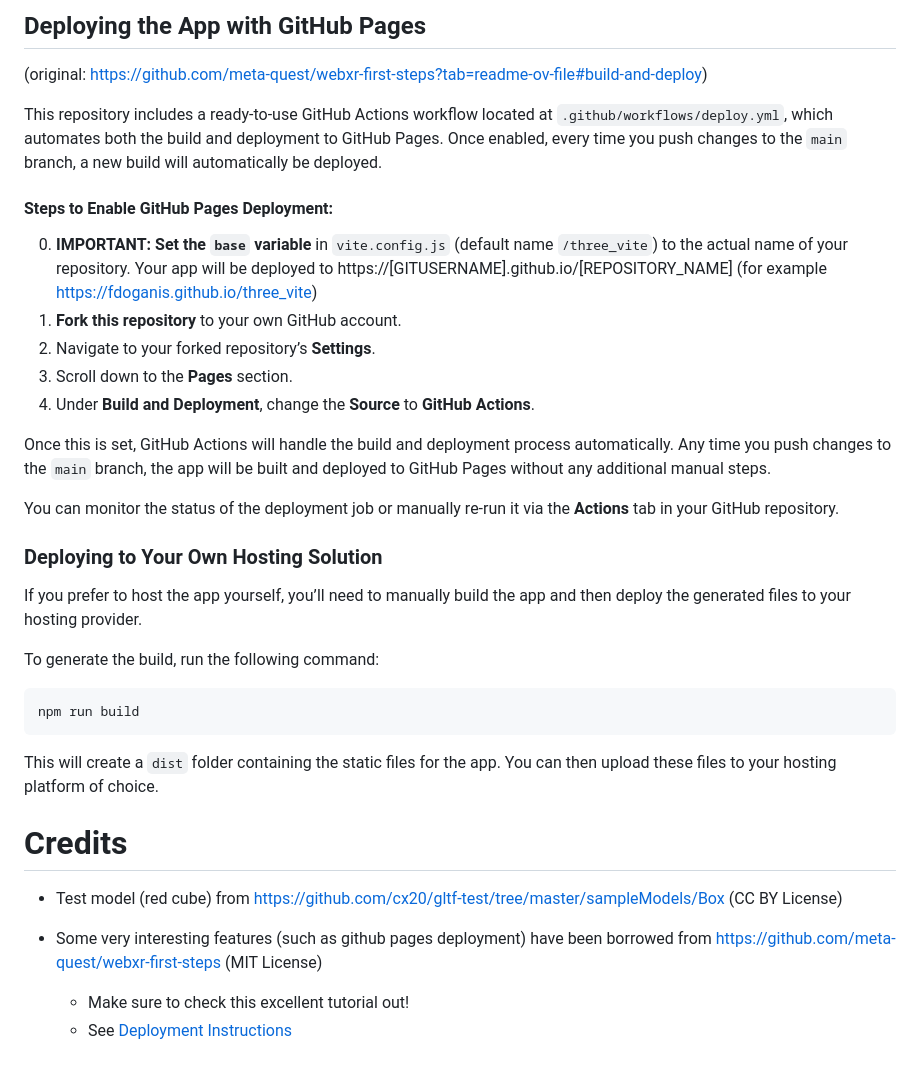
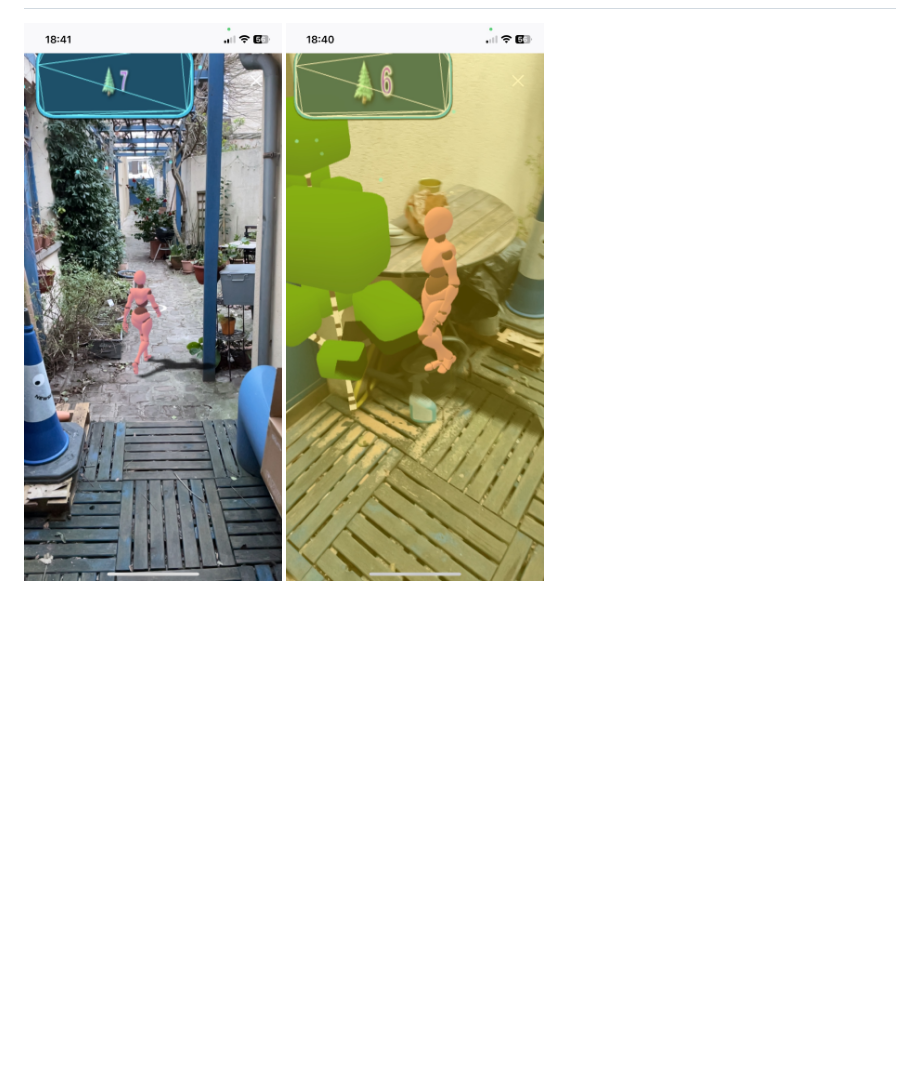
Before and after one commit to Antonin22/XR_threeJS, a Markdown page: README.md, the part around the change printed below. Drawn GitHub-style; pictures changed too: public/IMG_7712.png (added), public/IMG_7713.png (added); blank space fills up the shorter version.

````diff
--- a/README.md
+++ b/README.md
@@ -137,39 +79,2 @@ This will create a `dist` folder containing the static files for the app. You ca
-## Deploying the App with GitHub Pages
-
-(original: https://github.com/meta-quest/webxr-first-steps?tab=readme-ov-file#build-and-deploy)
-
-This repository includes a ready-to-use GitHub Actions workflow located at `.github/workflows/deploy.yml`, which automates both the build and deployment to GitHub Pages. Once enabled, every time you push changes to the `main` branch, a new build will automatically be deployed.
-
-#### Steps to Enable GitHub Pages Deployment:
-
-0. **IMPORTANT: Set the `base` variable** in `vite.config.js` (default name `/three_vite`) to the actual name of your repository. Your app will be deployed to https://[GITUSERNAME].github.io/[REPOSITORY_NAME] (for example https://fdoganis.github.io/three_vite)
-1. **Fork this repository** to your own GitHub account.
-2. Navigate to your forked repository’s **Settings**.
-3. Scroll down to the **Pages** section.
-4. Under **Build and Deployment**, change the **Source** to **GitHub Actions**.
-
-Once this is set, GitHub Actions will handle the build and deployment process automatically. Any time you push changes to the `main` branch, the app will be built and deployed to GitHub Pages without any additional manual steps.
-
-You can monitor the status of the deployment job or manually re-run it via the **Actions** tab in your GitHub repository.
-
-### Deploying to Your Own Hosting Solution
-
-If you prefer to host the app yourself, you’ll need to manually build the app and then deploy the generated files to your hosting provider.
-
-To generate the build, run the following command:
-
-```bash
-npm run build
-```
-
-This will create a `dist` folder containing the static files for the app. You can then upload these files to your hosting platform of choice.
-
-
-# Credits
-
-- Test model (red cube) from https://github.com/cx20/gltf-test/tree/master/sampleModels/Box (CC BY License)
-
-- Some very interesting features (such as github pages deployment) have been borrowed from https://github.com/meta-quest/webxr-first-steps (MIT License)
-
-  - Make sure to check this excellent tutorial out!
-  - See [Deployment Instructions](https://github.com/meta-quest/webxr-first-steps?tab=readme-ov-file#build-and-deploy)
+![Character navigating in AR environment](/public/IMG_7713.png)
+![Character navigating in AR environment](/public/IMG_7712.png)
````
Also changed, not shown: other parts of README.md (+56 -114 lines), public/IMG_7711.png (added), 5 other files.
